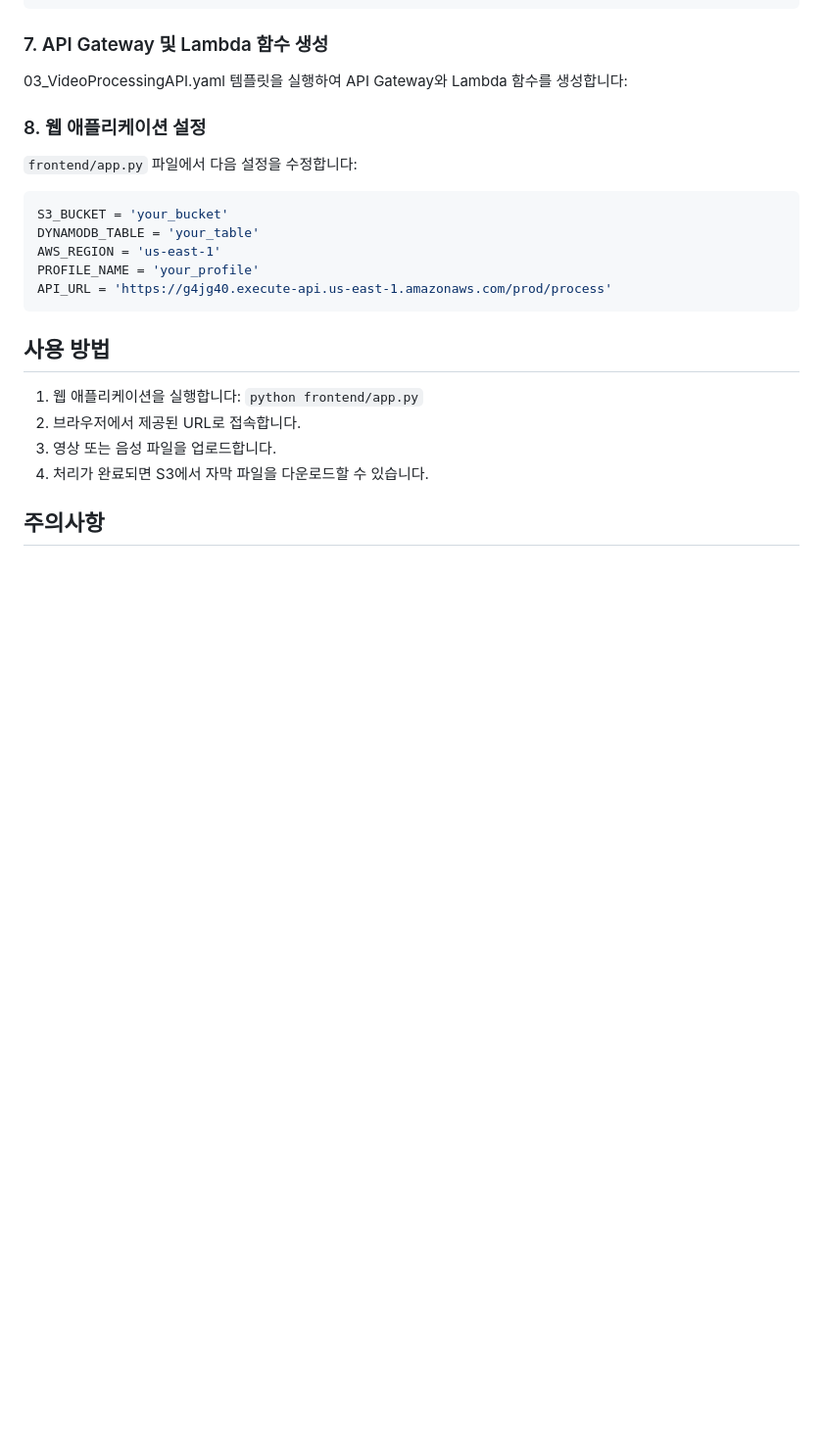
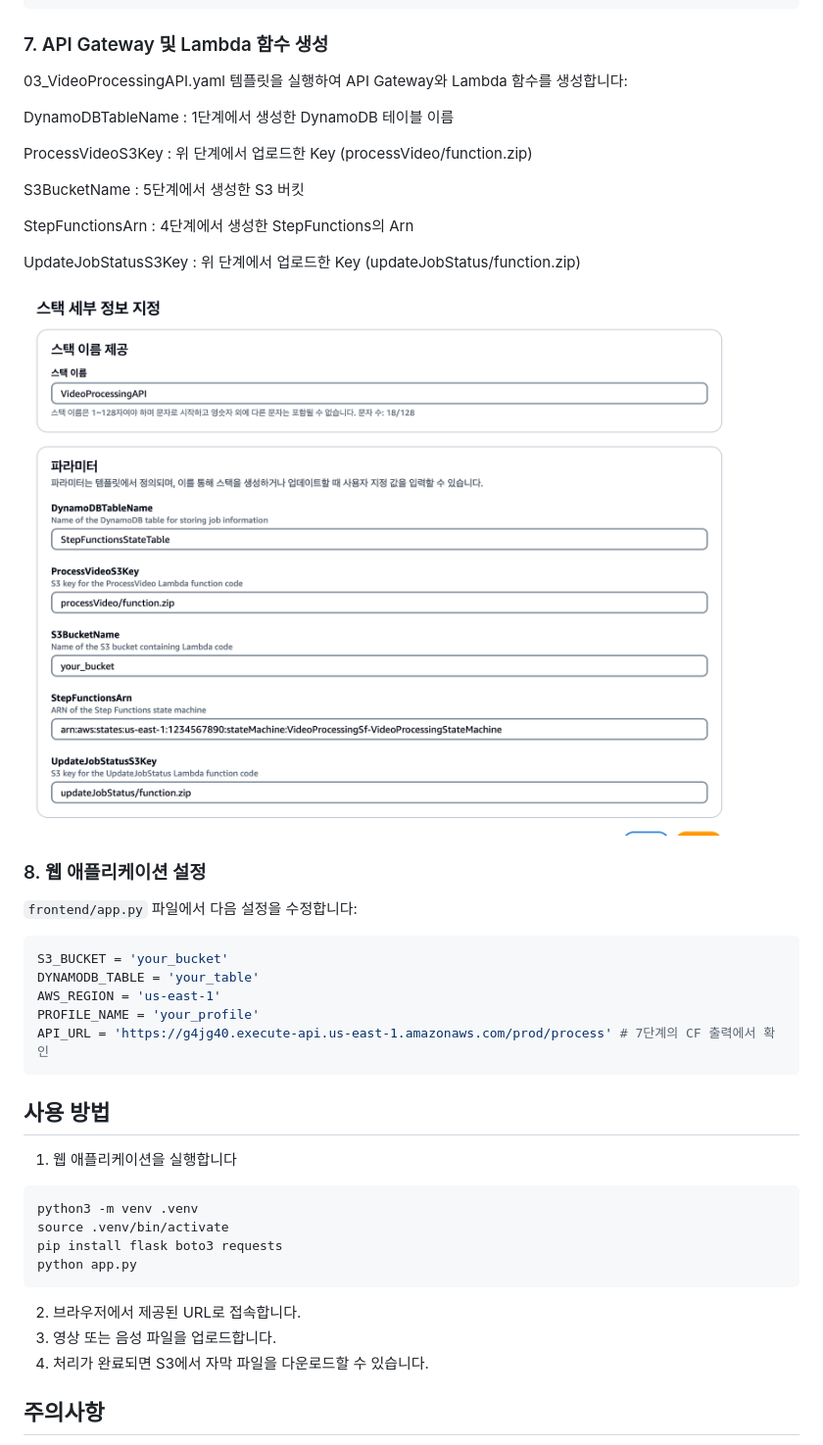
Before and after one commit to NB3025/WhisperAWS, a Markdown page: README.md, the part around one of its changes. Shown at 98% size. Rendered like a GitHub page; blank space fills up the shorter version.

````diff
--- a/README.md
+++ b/README.md
@@ -106,6 +114,18 @@ aws s3 cp function.zip s3://your_bucket/updateJobStatus/function.zip  --region u
 
 03_VideoProcessingAPI.yaml 템플릿을 실행하여 API Gateway와 Lambda 함수를 생성합니다:
 
+DynamoDBTableName : 1단계에서 생성한 DynamoDB 테이블 이름
+
+ProcessVideoS3Key : 위 단계에서 업로드한 Key (processVideo/function.zip)
+
+S3BucketName : 5단계에서 생성한 S3 버킷
+
+StepFunctionsArn : 4단계에서 생성한 StepFunctions의 Arn
+
+UpdateJobStatusS3Key : 위 단계에서 업로드한 Key (updateJobStatus/function.zip)
+
+![CloudFormation 화면](images/03_template.png)
+
 
 ### 8. 웹 애플리케이션 설정
 
@@ -116,12 +136,18 @@ S3_BUCKET = 'your_bucket'
 DYNAMODB_TABLE = 'your_table'
 AWS_REGION = 'us-east-1'
 PROFILE_NAME = 'your_profile'
-API_URL = 'https://g4jg40.execute-api.us-east-1.amazonaws.com/prod/process'
+API_URL = 'https://g4jg40.execute-api.us-east-1.amazonaws.com/prod/process' # 7단계의 CF 출력에서 확인
 ```
 
 ## 사용 방법
 
-1. 웹 애플리케이션을 실행합니다: `python frontend/app.py`
+1. 웹 애플리케이션을 실행합니다
+```python
+python3 -m venv .venv
+source .venv/bin/activate
+pip install flask boto3 requests
+python app.py
+```
 2. 브라우저에서 제공된 URL로 접속합니다.
 3. 영상 또는 음성 파일을 업로드합니다.
 4. 처리가 완료되면 S3에서 자막 파일을 다운로드할 수 있습니다.
````
Also changed, not shown: other parts of README.md (+8 -0 lines).
